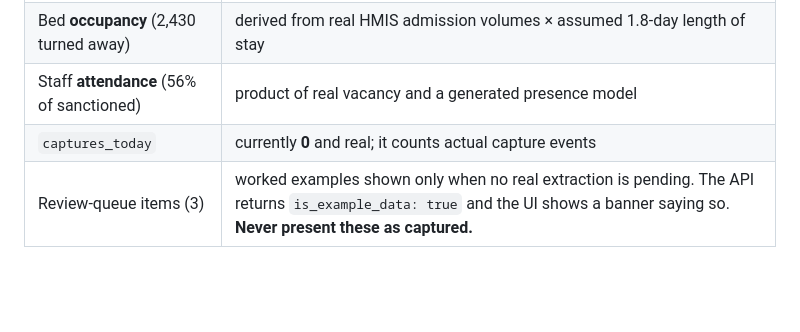
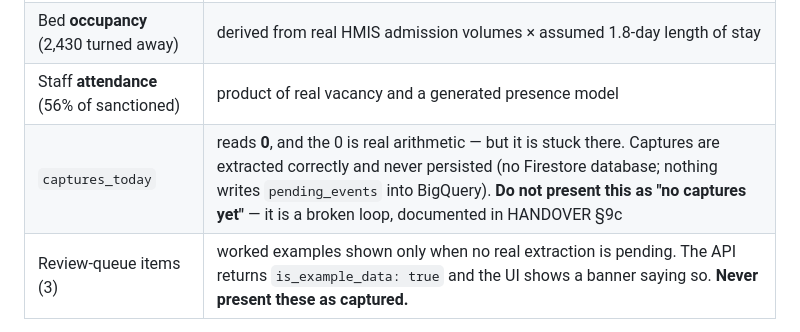
Before and after one commit to Rameez-19/daysupply, a Markdown page: docs/CLAIMS.md, the part around the change. Drawn GitHub-style; blank space fills up the shorter version.

```diff
--- a/docs/CLAIMS.md
+++ b/docs/CLAIMS.md
@@ -281,7 +281,7 @@ zero, which is a stronger demo than the untraceable figure it replaces.
 | **1,157,367 daily stock events** | no per-facility daily stock data is published in India by anyone |
 | Bed **occupancy** (2,430 turned away) | derived from real HMIS admission volumes × assumed 1.8-day length of stay |
 | Staff **attendance** (56% of sanctioned) | product of real vacancy and a generated presence model |
-| `captures_today` | currently **0** and real; it counts actual capture events |
+| `captures_today` | reads **0**, and the 0 is real arithmetic — but it is stuck there. Captures are extracted correctly and never persisted (no Firestore database; nothing writes `pending_events` into BigQuery). **Do not present this as "no captures yet"** — it is a broken loop, documented in HANDOVER §9c |
 | Review-queue items (3) | worked examples shown only when no real extraction is pending. The API returns `is_example_data: true` and the UI shows a banner saying so. **Never present these as captured.** |
 
 **The one sentence that must accompany any demo figure:**
```
Also changed, not shown: docs/HANDOVER.md (+79 -77 lines).
